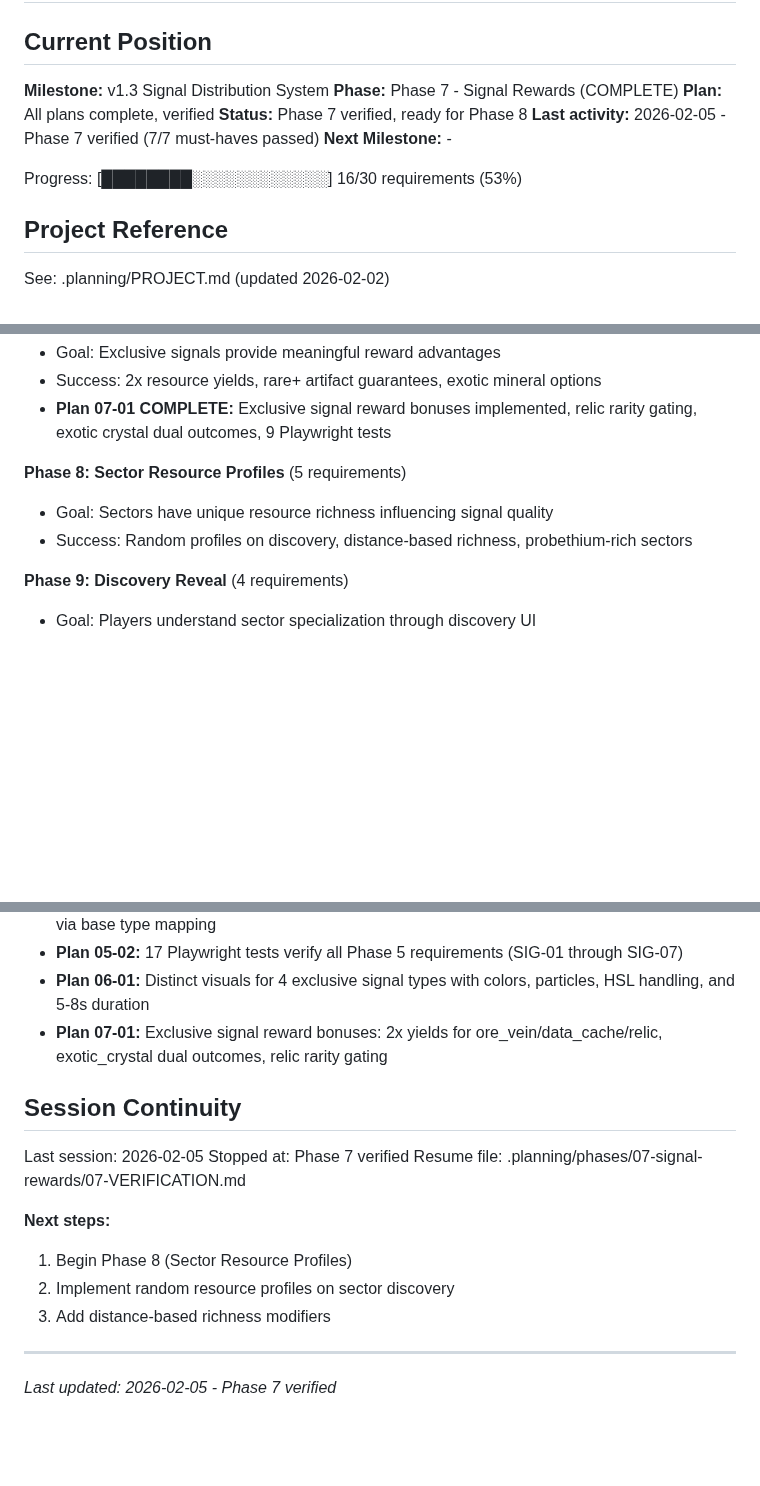
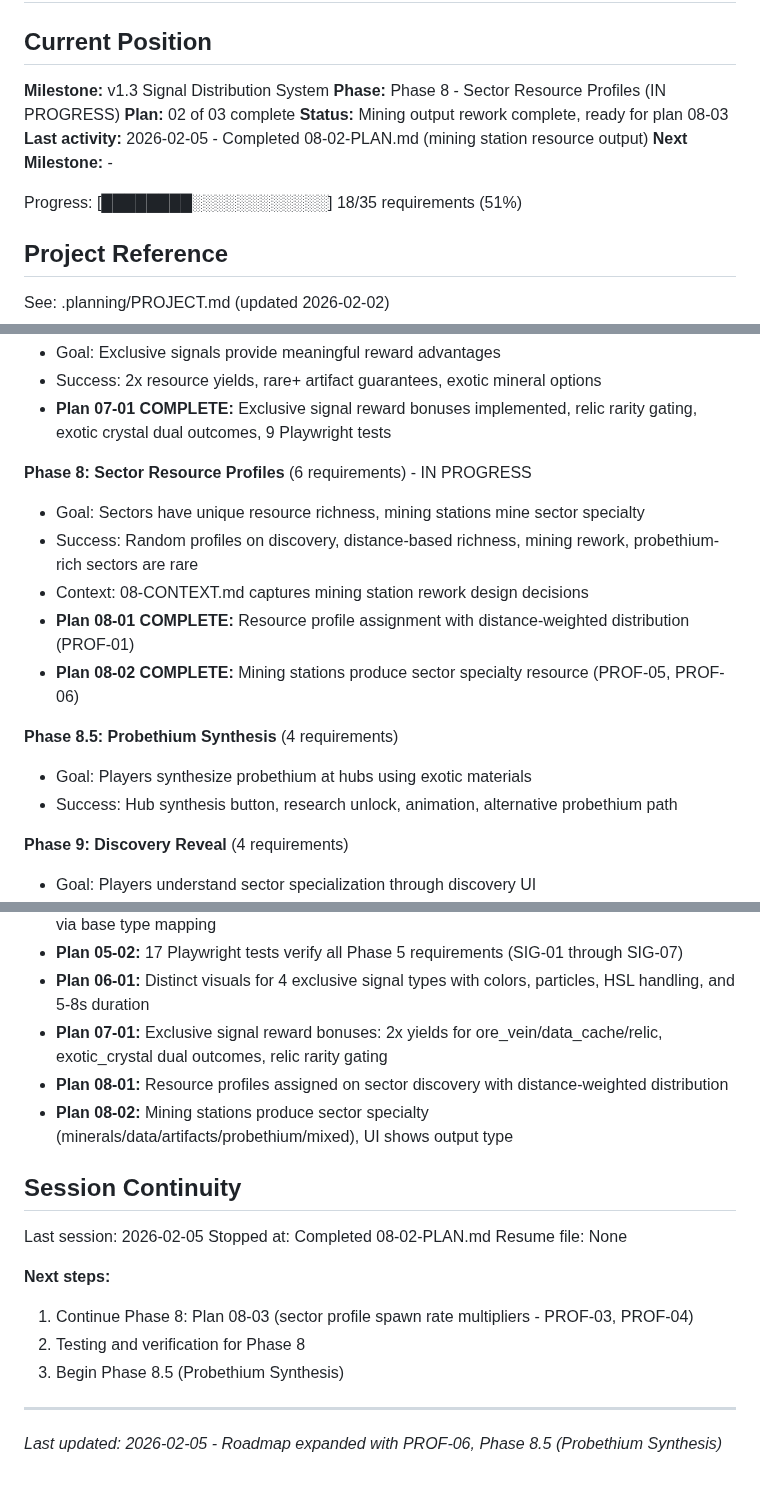
Before and after one commit to jalyper/Probetheus, a Markdown page: .planning/STATE.md, 3 parts joined by grey strips. Drawn GitHub-style; blank space fills up the shorter version.

Commit message:
docs(08-02): complete mining station resource output plan
Tasks completed: 2/2
- Task 1: Rework mining station output based on sector profile
- Task 2: Display mining output resource in station panel

SUMMARY: .planning/phases/08-sector-resource-profiles/08-02-SUMMARY.md

```diff
--- a/.planning/STATE.md
+++ b/.planning/STATE.md
@@ -3,13 +3,13 @@
 ## Current Position
 
 **Milestone:** v1.3 Signal Distribution System
-**Phase:** Phase 7 - Signal Rewards (COMPLETE)
-**Plan:** All plans complete, verified
-**Status:** Phase 7 verified, ready for Phase 8
-**Last activity:** 2026-02-05 - Phase 7 verified (7/7 must-haves passed)
+**Phase:** Phase 8 - Sector Resource Profiles (IN PROGRESS)
+**Plan:** 02 of 03 complete
+**Status:** Mining output rework complete, ready for plan 08-03
+**Last activity:** 2026-02-05 - Completed 08-02-PLAN.md (mining station resource output)
 **Next Milestone:** -
 
-Progress: [████████░░░░░░░░░░░░] 16/30 requirements (53%)
+Progress: [████████░░░░░░░░░░░░] 18/35 requirements (51%)
 
 ## Project Reference
 
@@ -59,9 +59,16 @@ See: .planning/PROJECT.md (updated 2026-02-02)
 - Success: 2x resource yields, rare+ artifact guarantees, exotic mineral options
 - **Plan 07-01 COMPLETE:** Exclusive signal reward bonuses implemented, relic rarity gating, exotic crystal dual outcomes, 9 Playwright tests
 
-**Phase 8: Sector Resource Profiles** (5 requirements)
-- Goal: Sectors have unique resource richness influencing signal quality
-- Success: Random profiles on discovery, distance-based richness, probethium-rich sectors
+**Phase 8: Sector Resource Profiles** (6 requirements) - IN PROGRESS
+- Goal: Sectors have unique resource richness, mining stations mine sector specialty
+- Success: Random profiles on discovery, distance-based richness, mining rework, probethium-rich sectors are rare
+- Context: 08-CONTEXT.md captures mining station rework design decisions
+- **Plan 08-01 COMPLETE:** Resource profile assignment with distance-weighted distribution (PROF-01)
+- **Plan 08-02 COMPLETE:** Mining stations produce sector specialty resource (PROF-05, PROF-06)
+
+**Phase 8.5: Probethium Synthesis** (4 requirements)
+- Goal: Players synthesize probethium at hubs using exotic materials
+- Success: Hub synthesis button, research unlock, animation, alternative probethium path
 
 **Phase 9: Discovery Reveal** (4 requirements)
 - Goal: Players understand sector specialization through discovery UI
@@ -111,18 +120,20 @@ None
 - **Plan 05-02:** 17 Playwright tests verify all Phase 5 requirements (SIG-01 through SIG-07)
 - **Plan 06-01:** Distinct visuals for 4 exclusive signal types with colors, particles, HSL handling, and 5-8s duration
 - **Plan 07-01:** Exclusive signal reward bonuses: 2x yields for ore_vein/data_cache/relic, exotic_crystal dual outcomes, relic rarity gating
+- **Plan 08-01:** Resource profiles assigned on sector discovery with distance-weighted distribution
+- **Plan 08-02:** Mining stations produce sector specialty (minerals/data/artifacts/probethium/mixed), UI shows output type
 
 ## Session Continuity
 
 Last session: 2026-02-05
-Stopped at: Phase 7 verified
-Resume file: .planning/phases/07-signal-rewards/07-VERIFICATION.md
+Stopped at: Completed 08-02-PLAN.md
+Resume file: None
 
 **Next steps:**
-1. Begin Phase 8 (Sector Resource Profiles)
-2. Implement random resource profiles on sector discovery
-3. Add distance-based richness modifiers
+1. Continue Phase 8: Plan 08-03 (sector profile spawn rate multipliers - PROF-03, PROF-04)
+2. Testing and verification for Phase 8
+3. Begin Phase 8.5 (Probethium Synthesis)
 
 ---
 
-*Last updated: 2026-02-05 - Phase 7 verified*
+*Last updated: 2026-02-05 - Roadmap expanded with PROF-06, Phase 8.5 (Probethium Synthesis)*
```
Also changed, not shown: other parts of .planning/STATE.md (+6 -4 lines), 1 other file.
